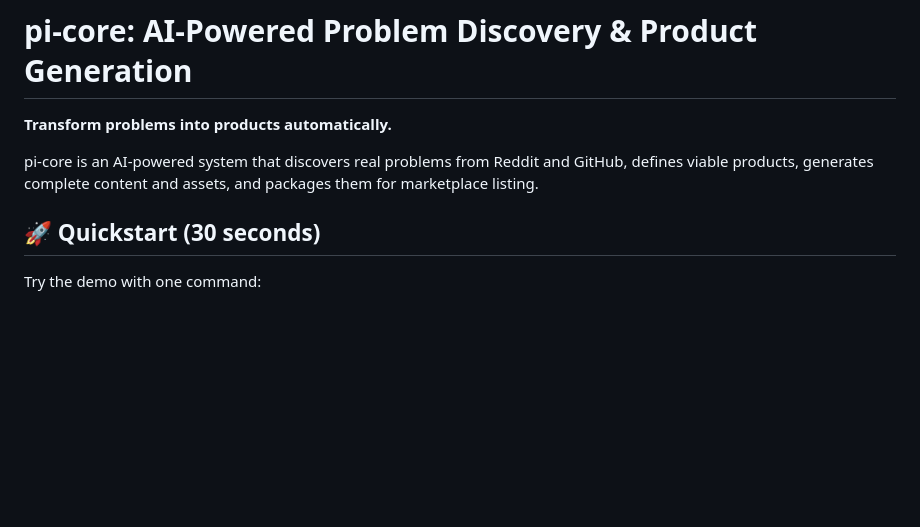
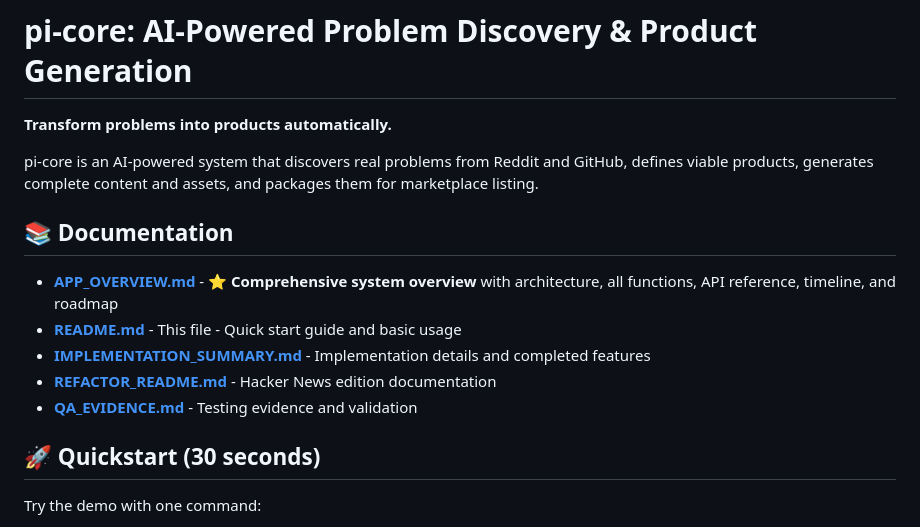
Before and after one commit to SaltProphet/autopilot-core2, a Markdown page: README.md, the part around the change. Drawn GitHub-style; blank space fills up the shorter version.

Commit message:
Update README to reference comprehensive APP_OVERVIEW documentation
Co-authored-by: SaltProphet <237044883+SaltProphet@users.noreply.github.com>

```diff
--- a/README.md
+++ b/README.md
@@ -3,6 +3,14 @@
 **Transform problems into products automatically.**
 
 pi-core is an AI-powered system that discovers real problems from Reddit and GitHub, defines viable products, generates complete content and assets, and packages them for marketplace listing.
+
+## 📚 Documentation
+
+- **[APP_OVERVIEW.md](APP_OVERVIEW.md)** - **⭐ Comprehensive system overview** with architecture, all functions, API reference, timeline, and roadmap
+- **[README.md](README.md)** - This file - Quick start guide and basic usage
+- **[IMPLEMENTATION_SUMMARY.md](IMPLEMENTATION_SUMMARY.md)** - Implementation details and completed features
+- **[REFACTOR_README.md](REFACTOR_README.md)** - Hacker News edition documentation
+- **[QA_EVIDENCE.md](QA_EVIDENCE.md)** - Testing evidence and validation
 
 ## 🚀 Quickstart (30 seconds)
 
```
